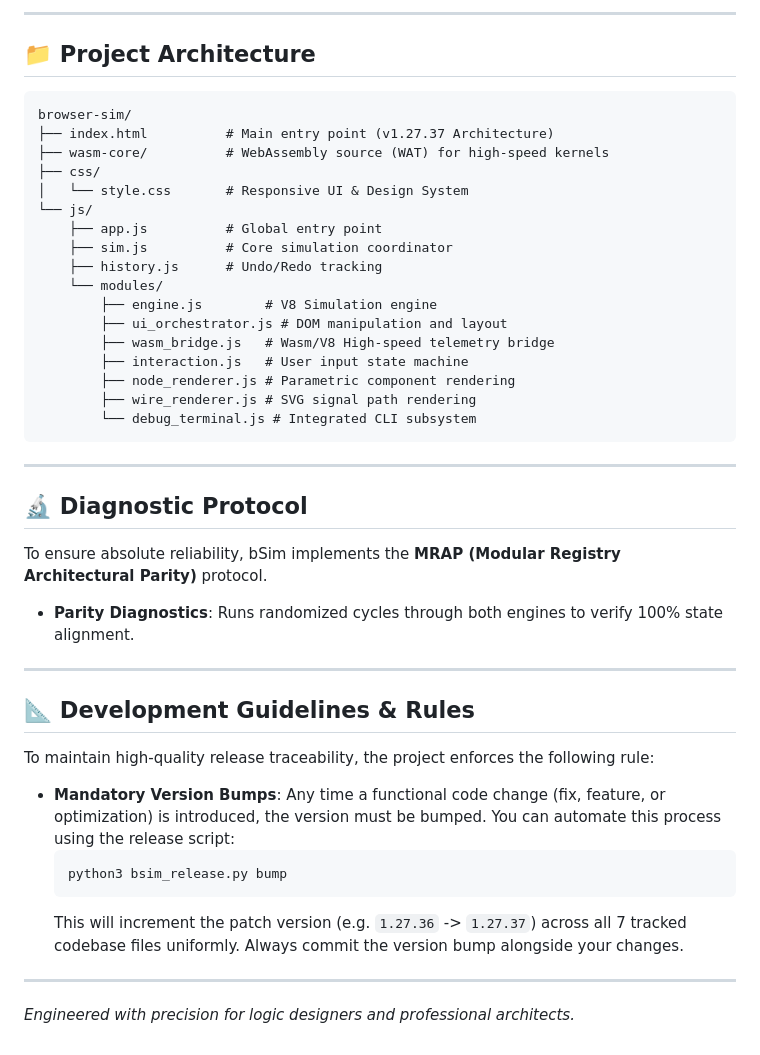
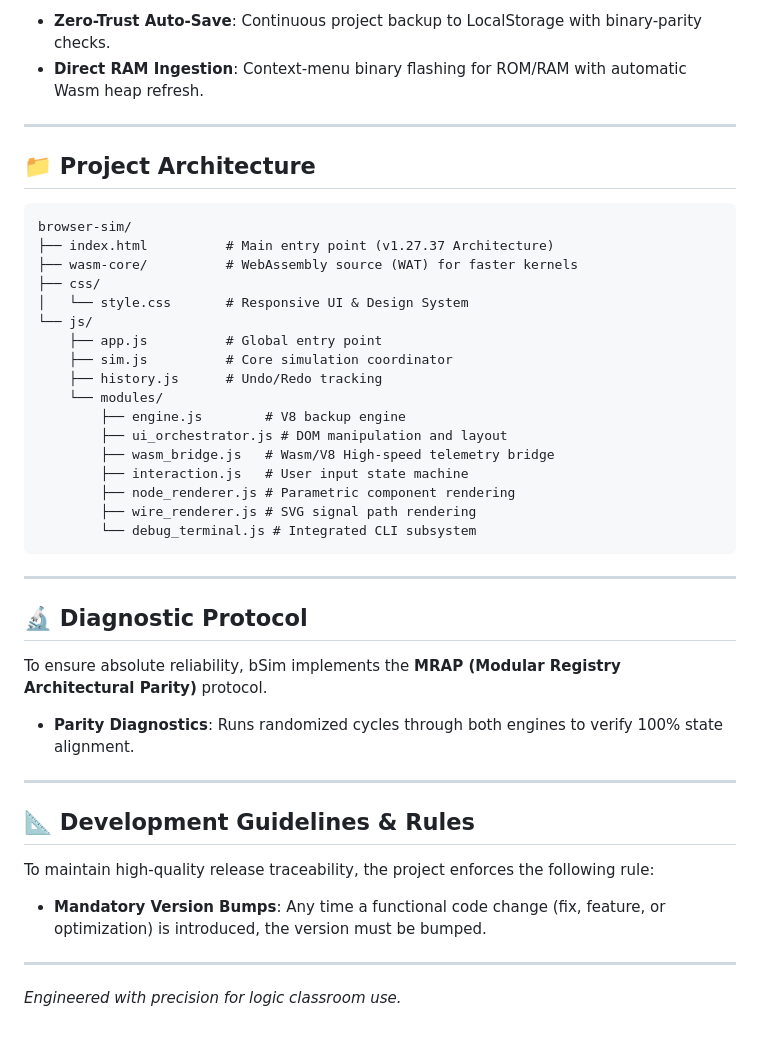
Before and after one commit to Chisight/bsim, a Markdown page: README.md, the part around one of its changes. GitHub-like rendering.

````diff
--- a/README.md
+++ b/README.md
@@ -50,12 +39,15 @@ Design complex integrated circuits and encapsulate them into reusable chips.
 
----
+* **Zero-Trust Auto-Save**: Continuous project backup to LocalStorage with binary-parity checks.
+* **Direct RAM Ingestion**: Context-menu binary flashing for ROM/RAM with automatic Wasm heap refresh.
+
+***
 
 ## 📁 Project Architecture
 
 ```text
 browser-sim/
 ├── index.html          # Main entry point (v1.27.37 Architecture)
-├── wasm-core/          # WebAssembly source (WAT) for high-speed kernels
+├── wasm-core/          # WebAssembly source (WAT) for faster kernels
 ├── css/
 │   └── style.css       # Responsive UI & Design System
 └── js/
@@ -63,7 +55,7 @@ browser-sim/
     ├── sim.js          # Core simulation coordinator
     ├── history.js      # Undo/Redo tracking
     └── modules/
-        ├── engine.js        # V8 Simulation engine
+        ├── engine.js        # V8 backup engine
         ├── ui_orchestrator.js # DOM manipulation and layout
         ├── wasm_bridge.js   # Wasm/V8 High-speed telemetry bridge
         ├── interaction.js   # User input state machine
@@ -72,24 +64,22 @@ browser-sim/
         └── debug_terminal.js # Integrated CLI subsystem
 ```
 
----
+***
 
 ## 🔬 Diagnostic Protocol
 
 To ensure absolute reliability, bSim implements the **MRAP (Modular Registry Architectural Parity)** protocol.
-- **Parity Diagnostics**: Runs randomized cycles through both engines to verify 100% state alignment.
 
----
+* **Parity Diagnostics**: Runs randomized cycles through both engines to verify 100% state alignment.
+
+***
 
 ## 📐 Development Guidelines & Rules
 
 To maintain high-quality release traceability, the project enforces the following rule:
-- **Mandatory Version Bumps**: Any time a functional code change (fix, feature, or optimization) is introduced, the version must be bumped. You can automate this process using the release script:
-  ```bash
-  python3 bsim_release.py bump
-  ```
-  This will increment the patch version (e.g. `1.27.36` -> `1.27.37`) across all 7 tracked codebase files uniformly. Always commit the version bump alongside your changes.
 
----
+* **Mandatory Version Bumps**: Any time a functional code change (fix, feature, or optimization) is introduced, the version must be bumped.
 
-*Engineered with precision for logic designers and professional architects.*
+***
+
+*Engineered with precision for logic classroom use.*
````
Also changed, not shown: other parts of README.md (+18 -29 lines).
